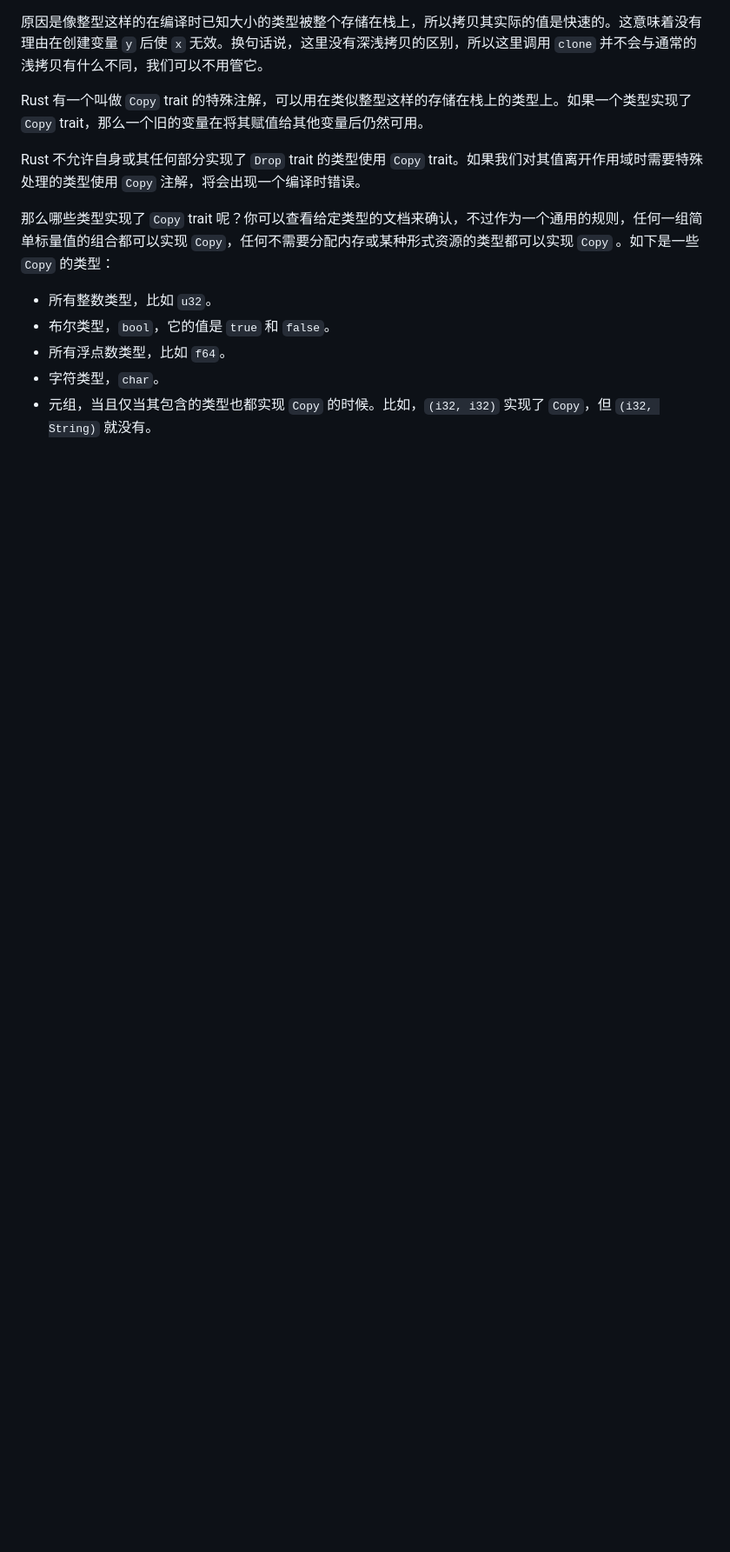
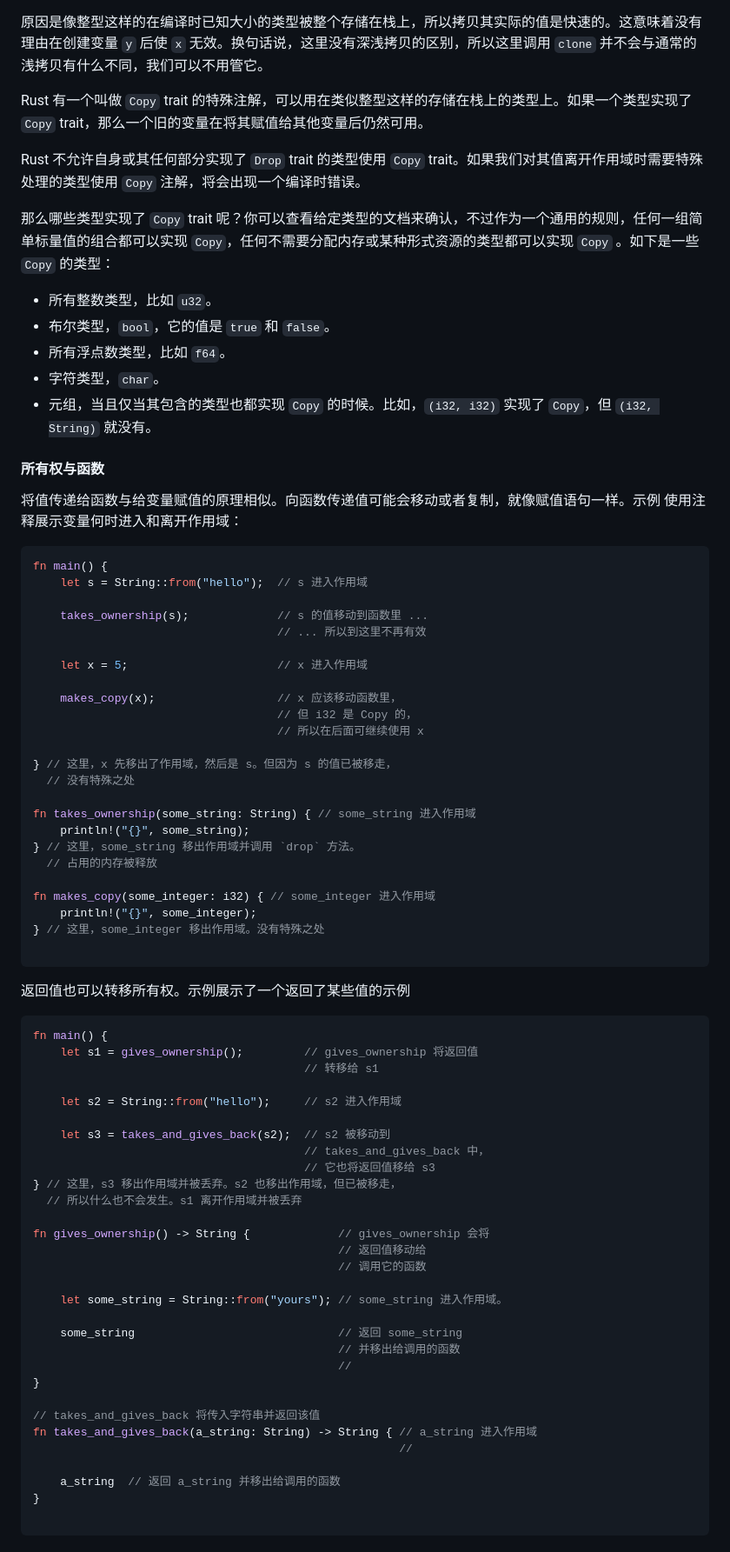
Before and after one commit to yuniezzx/CodeDetails, a Markdown page: Rust/2_Rust所有权.md, the part around the change. Shown at 87% size. Rendered like a GitHub page; blank space fills up the shorter version.

````diff
--- a/Rust/2_Rust所有权.md
+++ b/Rust/2_Rust所有权.md
@@ -177,3 +177,73 @@ Rust 不允许自身或其任何部分实现了 `Drop` trait 的类型使用 `Co
 - 所有浮点数类型，比如 `f64`。
 - 字符类型，`char`。
 - 元组，当且仅当其包含的类型也都实现 `Copy` 的时候。比如，`(i32, i32)` 实现了 `Copy`，但 `(i32, String)` 就没有。
+
+
+
+#### 所有权与函数
+
+将值传递给函数与给变量赋值的原理相似。向函数传递值可能会移动或者复制，就像赋值语句一样。示例  使用注释展示变量何时进入和离开作用域：
+
+```rust
+fn main() {
+    let s = String::from("hello");  // s 进入作用域
+
+    takes_ownership(s);             // s 的值移动到函数里 ...
+                                    // ... 所以到这里不再有效
+
+    let x = 5;                      // x 进入作用域
+
+    makes_copy(x);                  // x 应该移动函数里，
+                                    // 但 i32 是 Copy 的，
+                                    // 所以在后面可继续使用 x
+
+} // 这里，x 先移出了作用域，然后是 s。但因为 s 的值已被移走，
+  // 没有特殊之处
+
+fn takes_ownership(some_string: String) { // some_string 进入作用域
+    println!("{}", some_string);
+} // 这里，some_string 移出作用域并调用 `drop` 方法。
+  // 占用的内存被释放
+
+fn makes_copy(some_integer: i32) { // some_integer 进入作用域
+    println!("{}", some_integer);
+} // 这里，some_integer 移出作用域。没有特殊之处
+
+```
+
+
+
+返回值也可以转移所有权。示例展示了一个返回了某些值的示例
+
+```rust
+fn main() {
+    let s1 = gives_ownership();         // gives_ownership 将返回值
+                                        // 转移给 s1
+
+    let s2 = String::from("hello");     // s2 进入作用域
+
+    let s3 = takes_and_gives_back(s2);  // s2 被移动到
+                                        // takes_and_gives_back 中，
+                                        // 它也将返回值移给 s3
+} // 这里，s3 移出作用域并被丢弃。s2 也移出作用域，但已被移走，
+  // 所以什么也不会发生。s1 离开作用域并被丢弃
+
+fn gives_ownership() -> String {             // gives_ownership 会将
+                                             // 返回值移动给
+                                             // 调用它的函数
+
+    let some_string = String::from("yours"); // some_string 进入作用域。
+
+    some_string                              // 返回 some_string
+                                             // 并移出给调用的函数
+                                             //
+}
+
+// takes_and_gives_back 将传入字符串并返回该值
+fn takes_and_gives_back(a_string: String) -> String { // a_string 进入作用域
+                                                      //
+
+    a_string  // 返回 a_string 并移出给调用的函数
+}
+
+```
````
